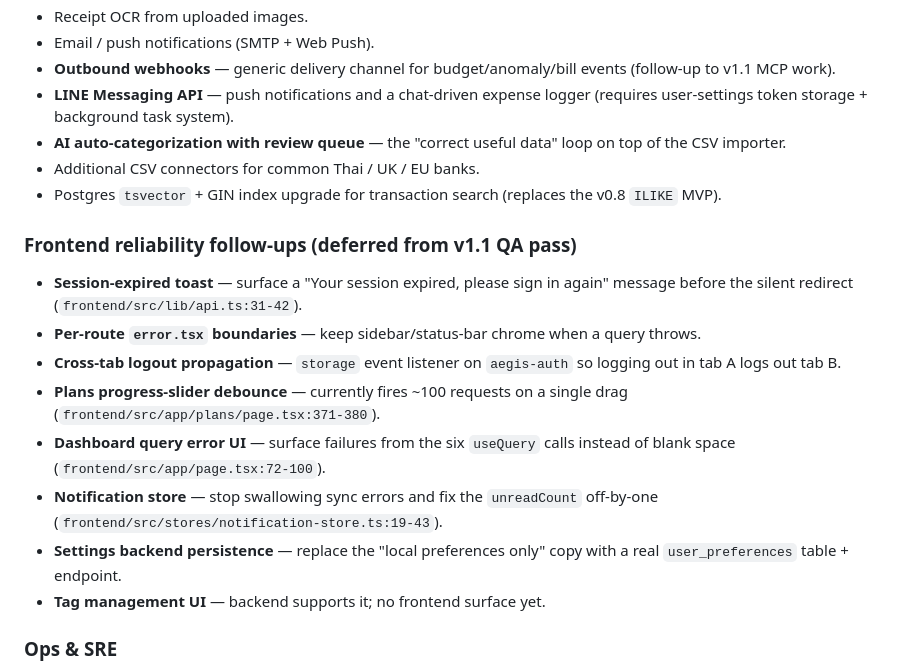
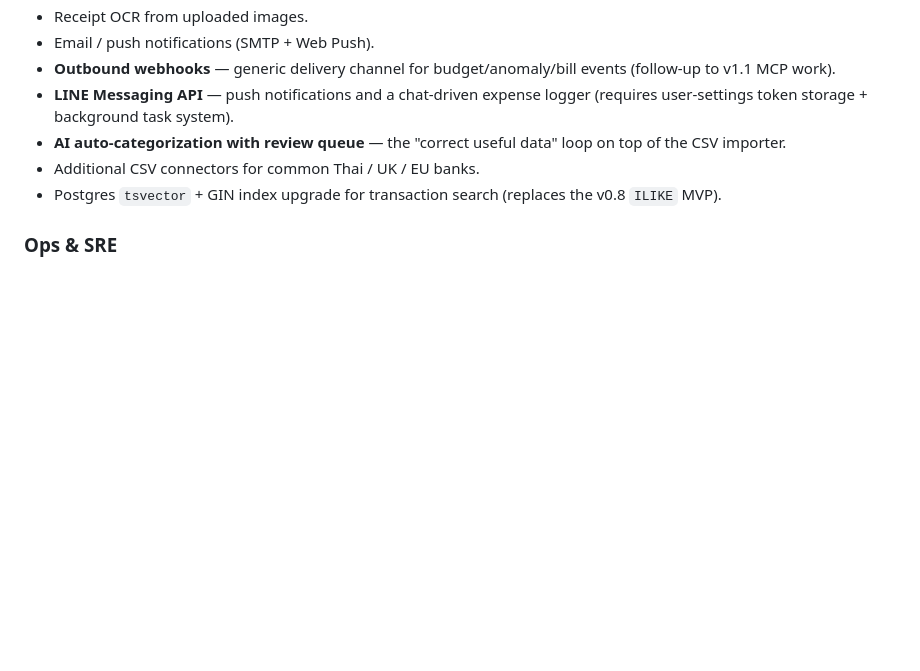
Before and after one commit to santapong/Aegis, a Markdown page: ROADMAP.md, the part around the change. GitHub-like rendering; blank space fills up the shorter version.

Commit message:
docs: clear v1.1 audit follow-up list from ROADMAP
All items have shipped. Remaining post-v1.0 work is the bigger-ticket
integrations (Plaid, LINE, webhooks, auto-categorization).

```diff
--- a/ROADMAP.md
+++ b/ROADMAP.md
@@ -47,16 +47,6 @@ Captured here for continuity; not scoped.
 - **AI auto-categorization with review queue** — the "correct useful data" loop on top of the CSV importer.
 - Additional CSV connectors for common Thai / UK / EU banks.
 - Postgres `tsvector` + GIN index upgrade for transaction search (replaces the v0.8 `ILIKE` MVP).
-
-### Frontend reliability follow-ups (deferred from v1.1 QA pass)
-- **Session-expired toast** — surface a "Your session expired, please sign in again" message before the silent redirect (`frontend/src/lib/api.ts:31-42`).
-- **Per-route `error.tsx` boundaries** — keep sidebar/status-bar chrome when a query throws.
-- **Cross-tab logout propagation** — `storage` event listener on `aegis-auth` so logging out in tab A logs out tab B.
-- **Plans progress-slider debounce** — currently fires ~100 requests on a single drag (`frontend/src/app/plans/page.tsx:371-380`).
-- **Dashboard query error UI** — surface failures from the six `useQuery` calls instead of blank space (`frontend/src/app/page.tsx:72-100`).
-- **Notification store** — stop swallowing sync errors and fix the `unreadCount` off-by-one (`frontend/src/stores/notification-store.ts:19-43`).
-- **Settings backend persistence** — replace the "local preferences only" copy with a real `user_preferences` table + endpoint.
-- **Tag management UI** — backend supports it; no frontend surface yet.
 
 ### Ops & SRE
 - Horizontal scale via async workers (RQ or Celery) for heavy AI / PDF jobs.
```
